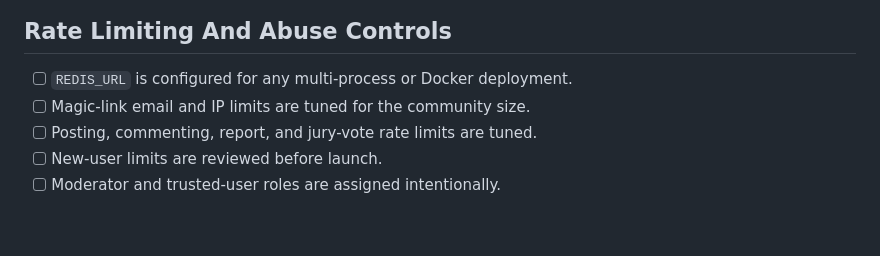
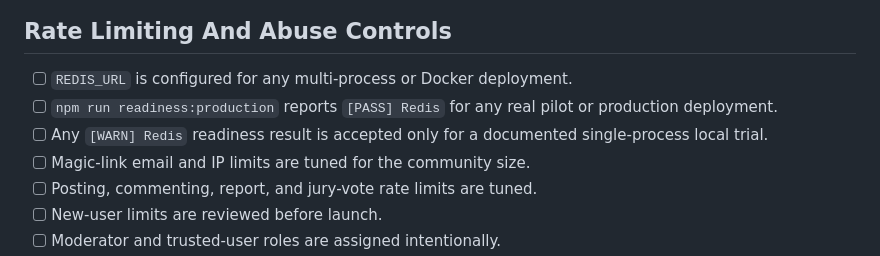
Before and after one commit to hkcmi/UniAnon, a Markdown page: PRODUCTION_PRIVACY_CHECKLIST.md, the part around the change. Rendered like a GitHub page; blank space fills up the shorter version.

Commit message:
Document Redis readiness launch gate

```diff
--- a/PRODUCTION_PRIVACY_CHECKLIST.md
+++ b/PRODUCTION_PRIVACY_CHECKLIST.md
@@ -137,6 +137,8 @@ PRAGMA table_info(auth_events);
 ## Rate Limiting And Abuse Controls
 
 - [ ] `REDIS_URL` is configured for any multi-process or Docker deployment.
+- [ ] `npm run readiness:production` reports `[PASS] Redis` for any real pilot or production deployment.
+- [ ] Any `[WARN] Redis` readiness result is accepted only for a documented single-process local trial.
 - [ ] Magic-link email and IP limits are tuned for the community size.
 - [ ] Posting, commenting, report, and jury-vote rate limits are tuned.
 - [ ] New-user limits are reviewed before launch.
```
Also changed, not shown: DEVELOPMENT_PLAN.md (+3 -3 lines), FIRST_COMMUNITY_LAUNCH.md (+2 -0 lines).
